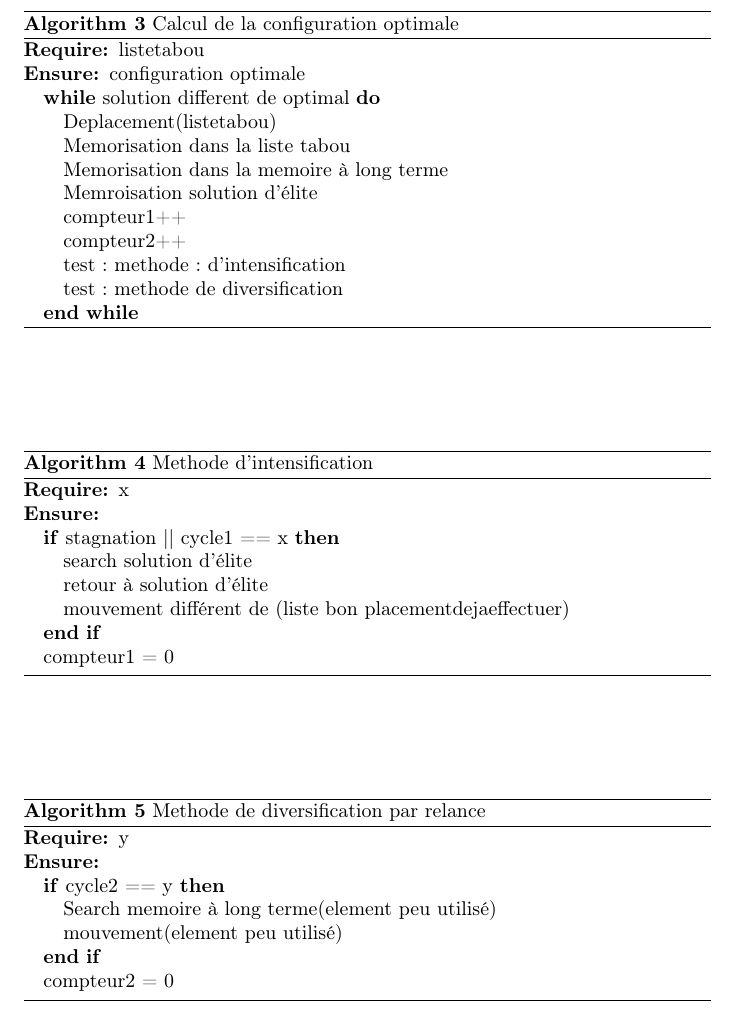
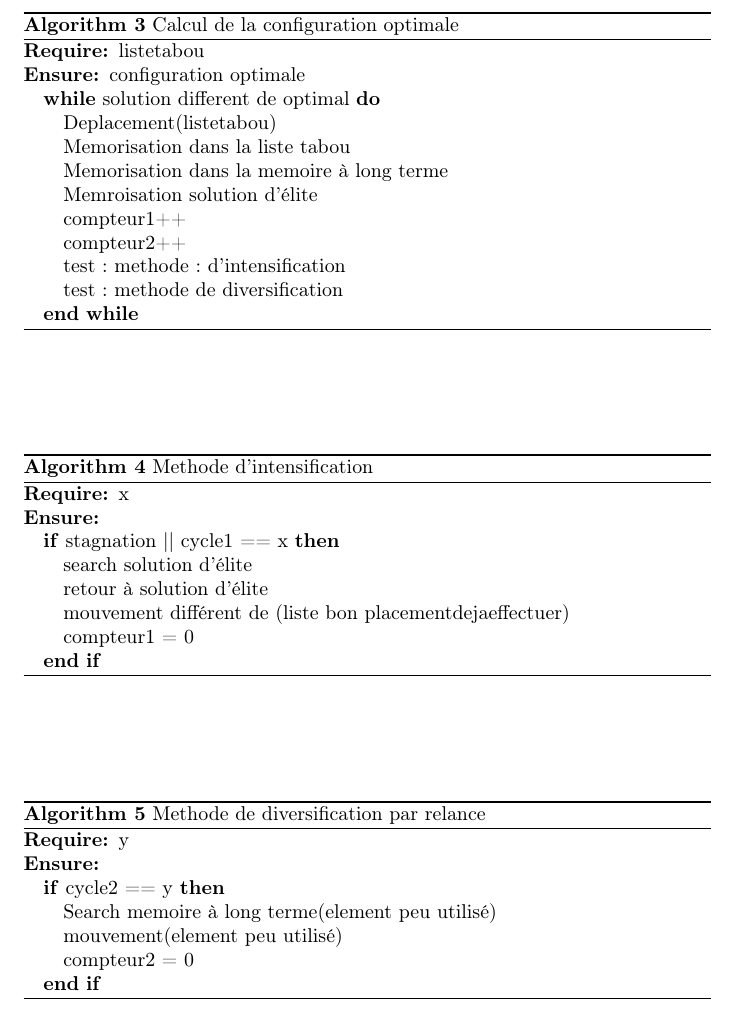
Before and after one commit to reidakdumont/RecuitSimule, a LaTeX document (Rapport/overview.tex): part of page 12 of 15, cut so that both start at the same text. Compiled offline with pdfLaTeX.

Commit message:
Update overview.tex

```diff
--- a/Rapport/overview.tex
+++ b/Rapport/overview.tex
@@ -297,8 +297,8 @@ Voyons comment cela se traduit concrètement, en pratique, sur notre problème.
 \STATE search solution d'élite
 \STATE retour à solution d'élite
 \STATE mouvement différent de (liste bon placementdejaeffectuer)
+\STATE compteur1 = 0
 \ENDIF
-\STATE compteur1 = 0
 \end{algorithmic}
 \end{algorithm}
 
@@ -310,8 +310,8 @@ Voyons comment cela se traduit concrètement, en pratique, sur notre problème.
 \IF{cycle2 == y}
 \STATE Search memoire à long terme(element peu utilisé)
 \STATE mouvement(element peu utilisé)
+\STATE compteur2 = 0
 \ENDIF
-\STATE compteur2 = 0
 \end{algorithmic}
 \end{algorithm}
 
```
